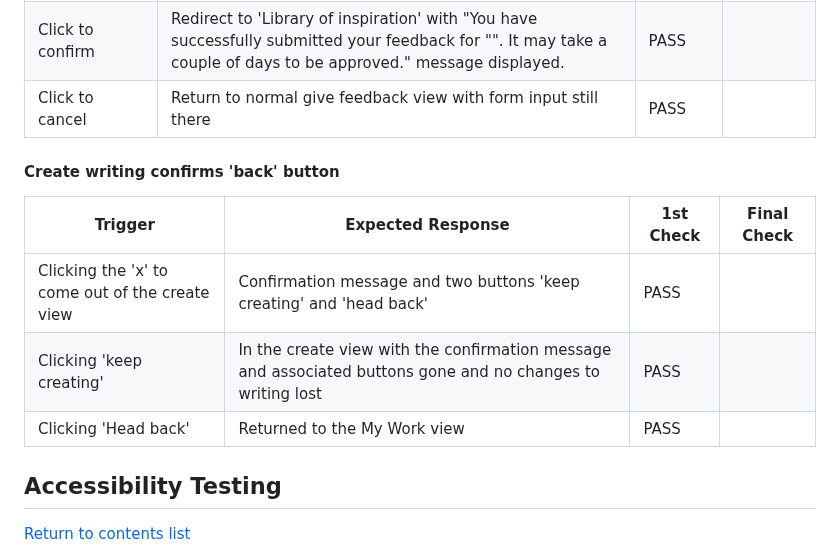
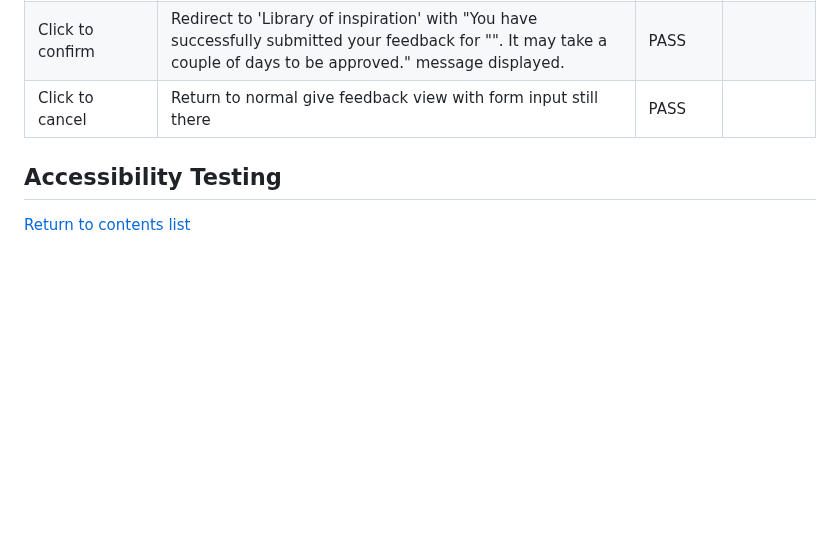
Before and after one commit to GeorginaCarlisle/inspiring-young-writers, a Markdown page: TESTING.md, the part around the change. Rendered like a GitHub page; blank space fills up the shorter version.

Commit message:
DOCS: Remove unneeded info from testing.md

```diff
--- a/TESTING.md
+++ b/TESTING.md
@@ -439,13 +439,6 @@ The following documents all forms and any requirements needed, with details on h
 | Click to confirm | Redirect to 'Library of inspiration' with "You have successfully submitted your feedback for "". It may take a couple of days to be approved." message displayed. | PASS | |
 | Click to cancel | Return to normal give feedback view with form input still there | PASS | |
 
-#### Create writing confirms 'back' button
-
-| Trigger | Expected Response | 1st Check | Final Check |
-| --- | --- | --- | --- |
-| Clicking the 'x' to come out of the create view | Confirmation message and two buttons 'keep creating' and 'head back' | PASS | |
-| Clicking 'keep creating' | In the create view with the confirmation message and associated buttons gone and no changes to writing lost | PASS | |
-| Clicking 'Head back' | Returned to the My Work view | PASS | |
 
 ## Accessibility Testing
 
```
